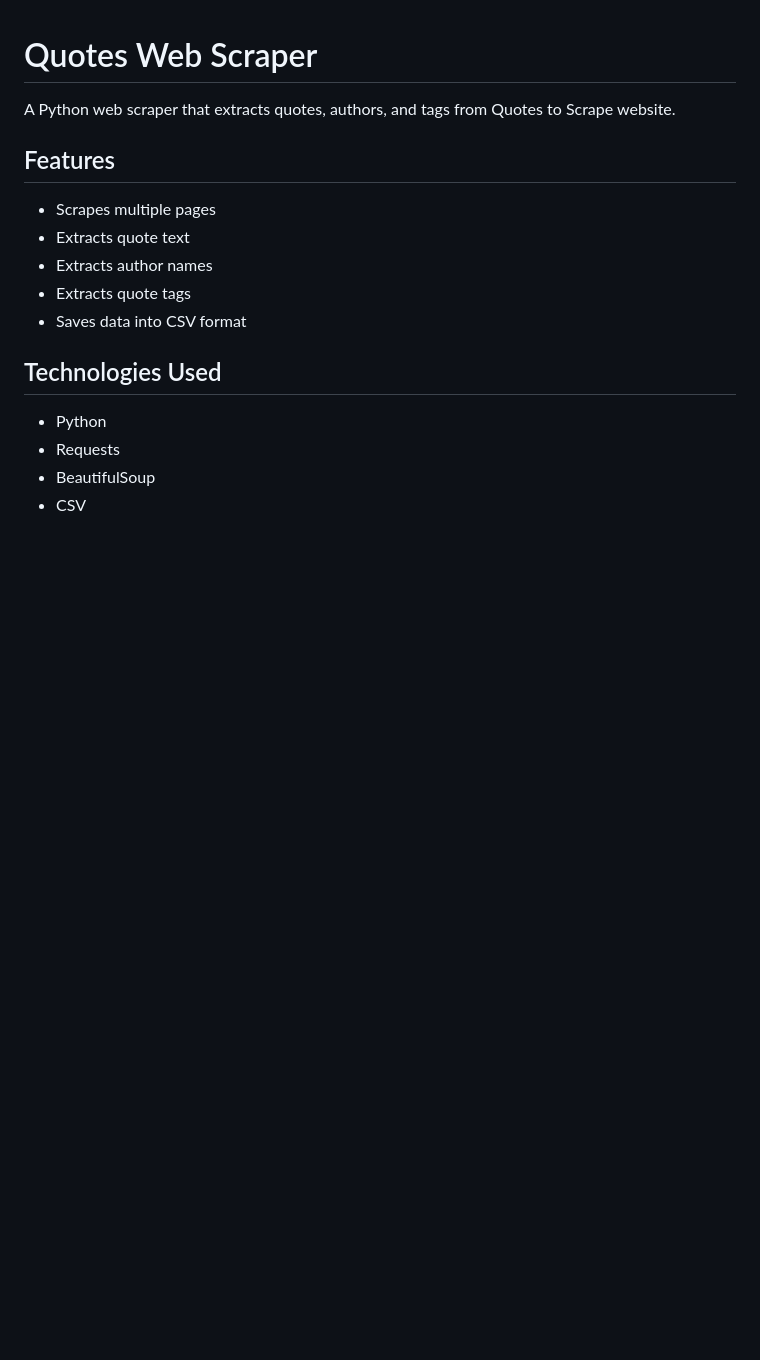
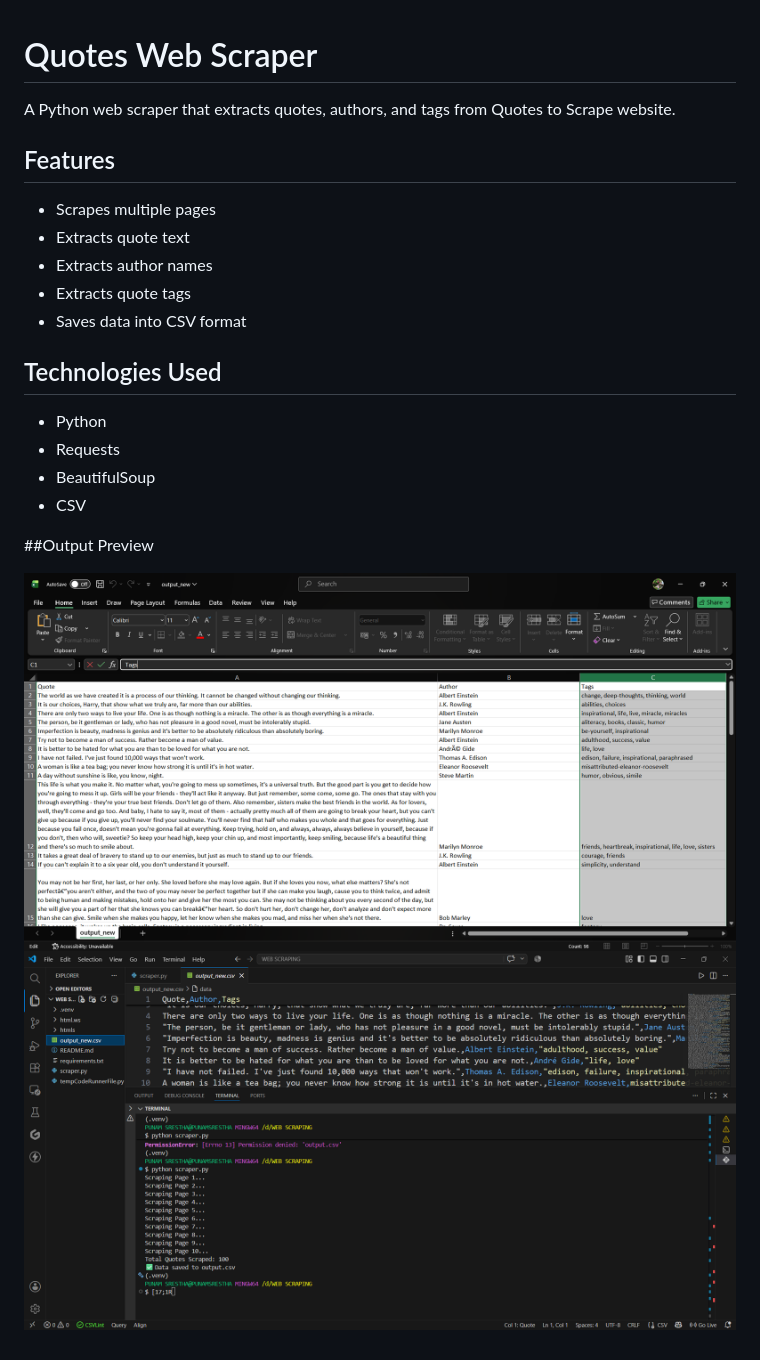
Before and after one commit to pun4m-srestha/quotes-web-scraper, a Markdown page: README.md, the part around the change. Drawn GitHub-style; pictures changed too: screenshots/quote_output.png (added), screenshots/quote_terminal.png (added); blank space fills up the shorter version.

Commit message:
Add README screenshot

```diff
--- a/README.md
+++ b/README.md
@@ -16,3 +16,8 @@ A Python web scraper that extracts quotes, authors, and tags from Quotes to Scra
 - Requests
 - BeautifulSoup
 - CSV
+
+##Output Preview
+
+![Output preview](screenshots/quote_output.png)
+![Output preview](screenshots/quote_terminal.png)
```
